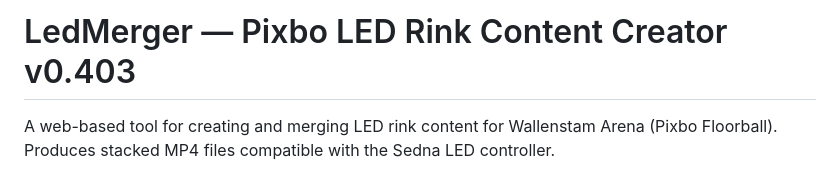
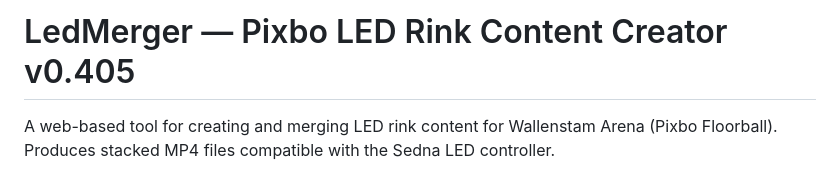
Before and after one commit to planet4/LedMerger, a Markdown page: README.md, the part around the change. Rendered like a GitHub page.

```diff
--- a/README.md
+++ b/README.md
@@ -1,4 +1,4 @@
-# LedMerger — Pixbo LED Rink Content Creator v0.403
+# LedMerger — Pixbo LED Rink Content Creator v0.405
 
 A web-based tool for creating and merging LED rink content for Wallenstam Arena (Pixbo Floorball). Produces stacked MP4 files compatible with the Sedna LED controller.
 
```
Also changed, not shown: CLAUDE.md (+1 -1 lines).
